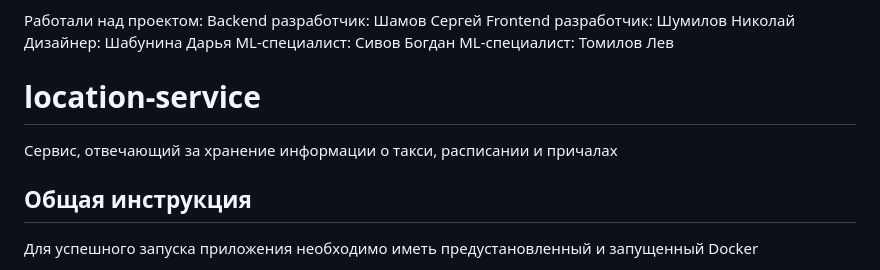
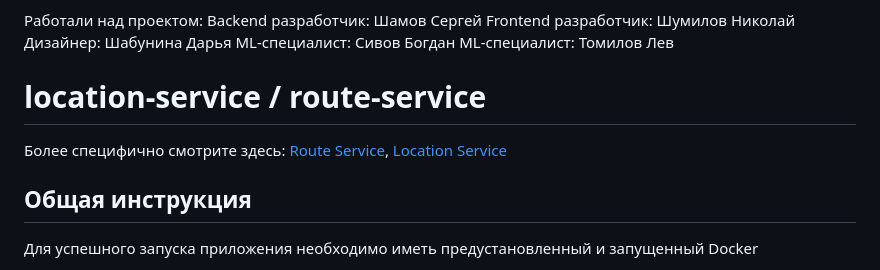
Before and after one commit to hack-mos/MoscowTaxi, a Markdown page: README.md, the part around the change. GitHub-like rendering.

```diff
--- a/README.md
+++ b/README.md
@@ -11,9 +11,9 @@ ML-специалист: Сивов Богдан
 ML-специалист: Томилов Лев
 
 
-# location-service
+# location-service / route-service
 
-Сервис, отвечающий за хранение информации о такси, расписании и причалах
+Более специфично смотрите здесь: [Route Service](https://github.com/hack-mos/backend-route-service), [Location Service](https://github.com/hack-mos/backend-location-service)
 
 ## Общая инструкция
 
```
